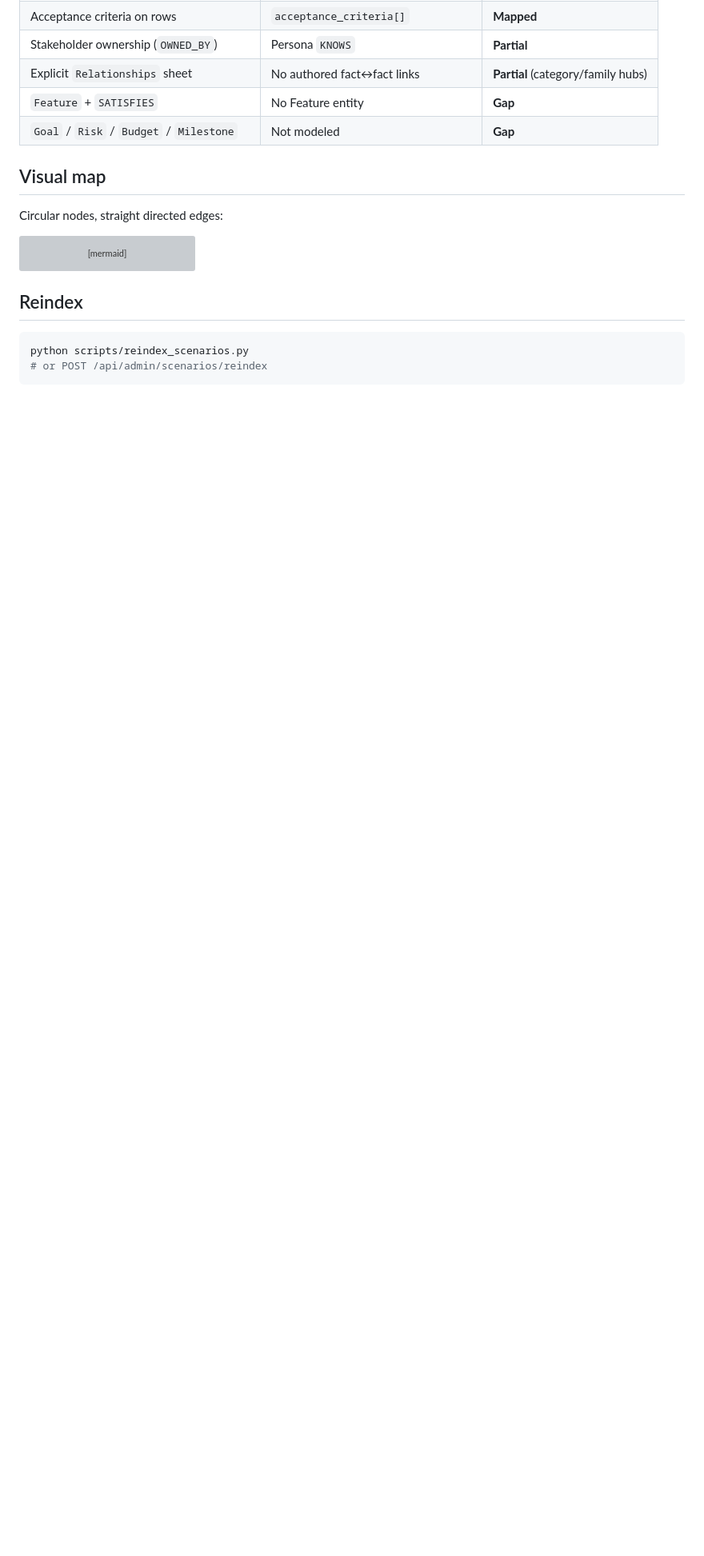
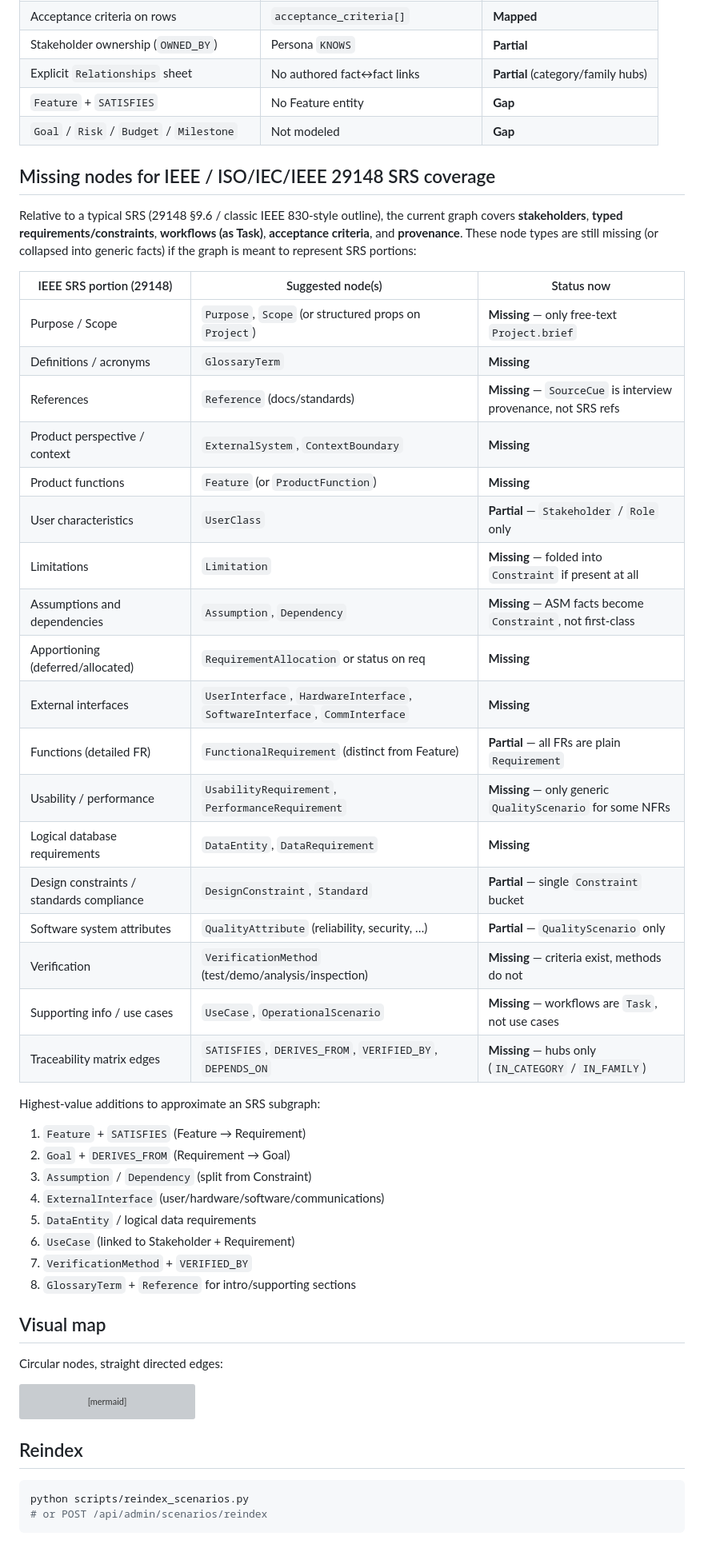
Before and after one commit to Snickdx/sellm, a Markdown page: docs/YAML_GRAPH_MODEL.md, the part around the change. Shown at 80% size. Drawn GitHub-style; blank space fills up the shorter version; grey boxes are pictures that could not be loaded.

Commit message:
docs: map missing graph nodes to IEEE 29148 SRS portions

```diff
--- a/docs/YAML_GRAPH_MODEL.md
+++ b/docs/YAML_GRAPH_MODEL.md
@@ -84,6 +84,42 @@ Document text includes project, stakeholder, sheet/kind, statement, and acceptan
 | `Feature` + `SATISFIES` | No Feature entity | **Gap** |
 | `Goal` / `Risk` / `Budget` / `Milestone` | Not modeled | **Gap** |
 
+## Missing nodes for IEEE / ISO/IEC/IEEE 29148 SRS coverage
+
+Relative to a typical SRS (29148 §9.6 / classic IEEE 830-style outline), the current graph covers **stakeholders**, **typed requirements/constraints**, **workflows (as Task)**, **acceptance criteria**, and **provenance**. These node types are still missing (or collapsed into generic facts) if the graph is meant to represent SRS portions:
+
+| IEEE SRS portion (29148) | Suggested node(s) | Status now |
+| --- | --- | --- |
+| Purpose / Scope | `Purpose`, `Scope` (or structured props on `Project`) | **Missing** — only free-text `Project.brief` |
+| Definitions / acronyms | `GlossaryTerm` | **Missing** |
+| References | `Reference` (docs/standards) | **Missing** — `SourceCue` is interview provenance, not SRS refs |
+| Product perspective / context | `ExternalSystem`, `ContextBoundary` | **Missing** |
+| Product functions | `Feature` (or `ProductFunction`) | **Missing** |
+| User characteristics | `UserClass` | **Partial** — `Stakeholder` / `Role` only |
+| Limitations | `Limitation` | **Missing** — folded into `Constraint` if present at all |
+| Assumptions and dependencies | `Assumption`, `Dependency` | **Missing** — ASM facts become `Constraint`, not first-class |
+| Apportioning (deferred/allocated) | `RequirementAllocation` or status on req | **Missing** |
+| External interfaces | `UserInterface`, `HardwareInterface`, `SoftwareInterface`, `CommInterface` | **Missing** |
+| Functions (detailed FR) | `FunctionalRequirement` (distinct from Feature) | **Partial** — all FRs are plain `Requirement` |
+| Usability / performance | `UsabilityRequirement`, `PerformanceRequirement` | **Missing** — only generic `QualityScenario` for some NFRs |
+| Logical database requirements | `DataEntity`, `DataRequirement` | **Missing** |
+| Design constraints / standards compliance | `DesignConstraint`, `Standard` | **Partial** — single `Constraint` bucket |
+| Software system attributes | `QualityAttribute` (reliability, security, …) | **Partial** — `QualityScenario` only |
+| Verification | `VerificationMethod` (test/demo/analysis/inspection) | **Missing** — criteria exist, methods do not |
+| Supporting info / use cases | `UseCase`, `OperationalScenario` | **Missing** — workflows are `Task`, not use cases |
+| Traceability matrix edges | `SATISFIES`, `DERIVES_FROM`, `VERIFIED_BY`, `DEPENDS_ON` | **Missing** — hubs only (`IN_CATEGORY` / `IN_FAMILY`) |
+
+Highest-value additions to approximate an SRS subgraph:
+
+1. `Feature` + `SATISFIES` (Feature → Requirement)
+2. `Goal` + `DERIVES_FROM` (Requirement → Goal)
+3. `Assumption` / `Dependency` (split from Constraint)
+4. `ExternalInterface` (user/hardware/software/communications)
+5. `DataEntity` / logical data requirements
+6. `UseCase` (linked to Stakeholder + Requirement)
+7. `VerificationMethod` + `VERIFIED_BY`
+8. `GlossaryTerm` + `Reference` for intro/supporting sections
+
 ## Visual map
 
 Circular nodes, straight directed edges:
```
